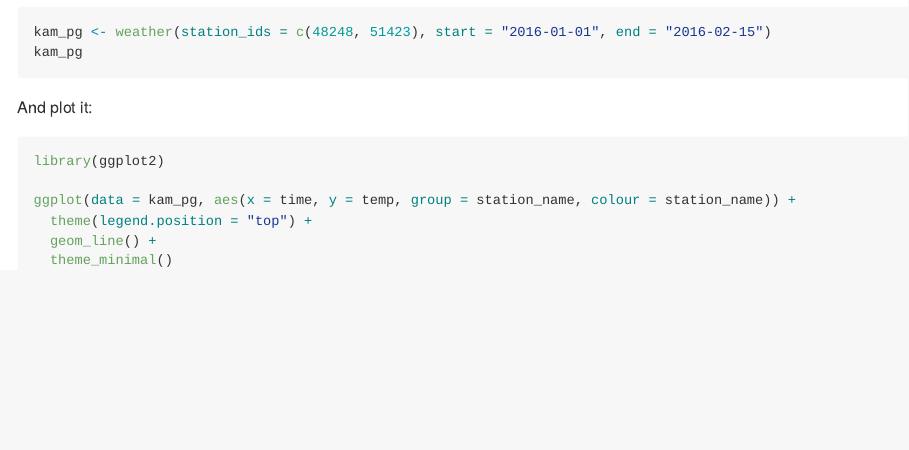
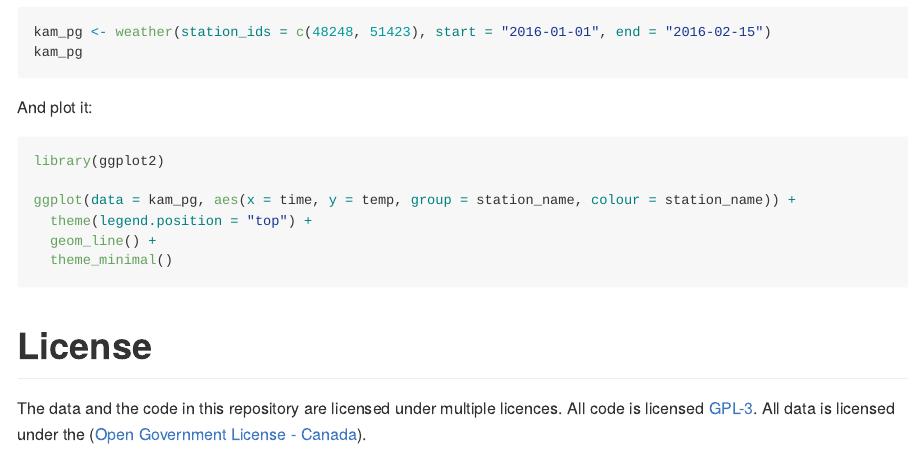
Before and after one commit to ropensci/weathercan, an R Markdown document (README.Rmd): the page in a window 1100 px wide, from 1390 px down. Rendered offline with R 4.5, knitr and Pandoc, with nearby package versions; the code chunks are not run, so their results and figures are left out; badge pictures from the web are left out.

Commit message:
Added OGL license info for locally stored data

````diff
--- a/README.Rmd
+++ b/README.Rmd
@@ -78,3 +78,7 @@ ggplot(data = kam_pg, aes(x = time, y = temp, group = station_name, colour = sta
   geom_line() +
   theme_minimal()
 ```
+
+# License
+
+The data and the code in this repository are licensed under multiple licences. All code is licensed [GPL-3](https://www.gnu.org/licenses/gpl-3.0.en.html). All data is licensed under the ([Open Government License - Canada](http://open.canada.ca/en/open-government-licence-canada)).
````
Also changed, not shown: README.md, data-raw/README.md (added), 2 other files.
